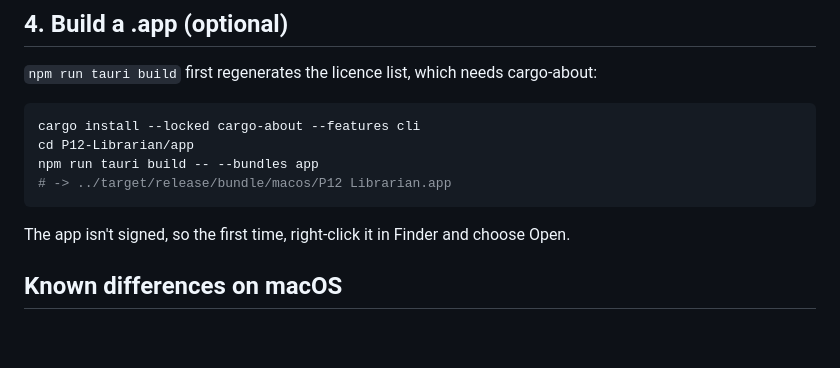
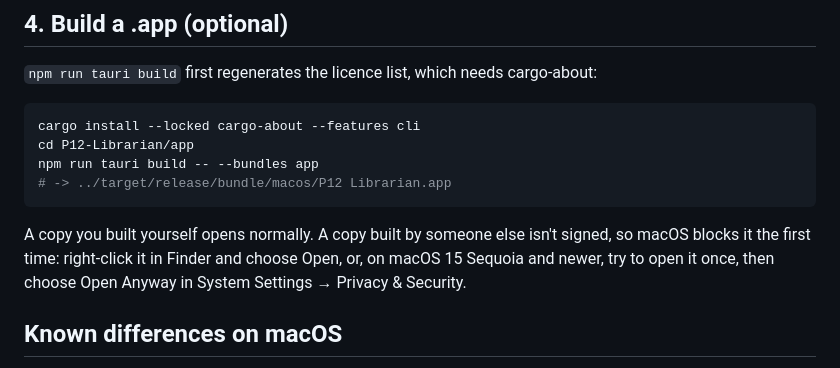
Before and after one commit to QutritLogic/P12-Librarian, a Markdown page: docs/macos.md, the part around the change. Rendered like a GitHub page; blank space fills up the shorter version.

Commit message:
macOS notes: opening unsigned builds on macOS 15 and newer
Right-click → Open no longer gets past Gatekeeper on macOS 15; there it
takes Open Anyway in System Settings → Privacy & Security. A copy built
on the same Mac isn't quarantined and opens normally.

Co-Authored-By: Claude Opus 5.5 <noreply@anthropic.com>

````diff
--- a/docs/macos.md
+++ b/docs/macos.md
@@ -100,7 +100,9 @@ npm run tauri build -- --bundles app
 # -> ../target/release/bundle/macos/P12 Librarian.app
 ```
 
-The app isn't signed, so the first time, right-click it in Finder and choose Open.
+A copy you built yourself opens normally. A copy built by someone else isn't signed, so macOS blocks
+it the first time: right-click it in Finder and choose Open, or, on macOS 15 Sequoia and newer,
+try to open it once, then choose Open Anyway in System Settings → Privacy & Security.
 
 ## Known differences on macOS
 
````
